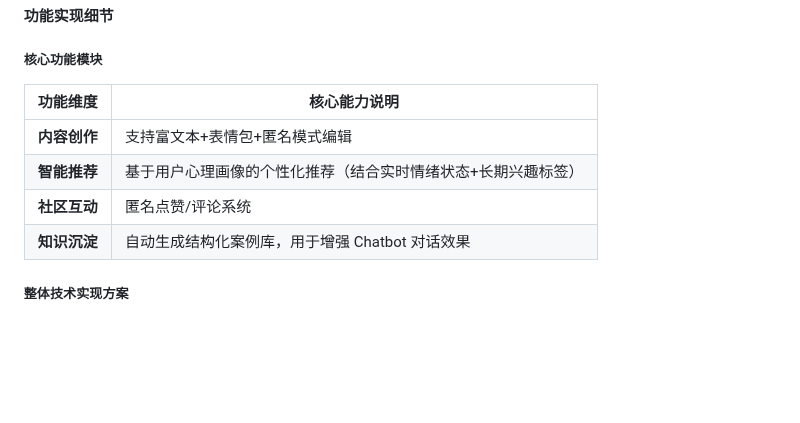
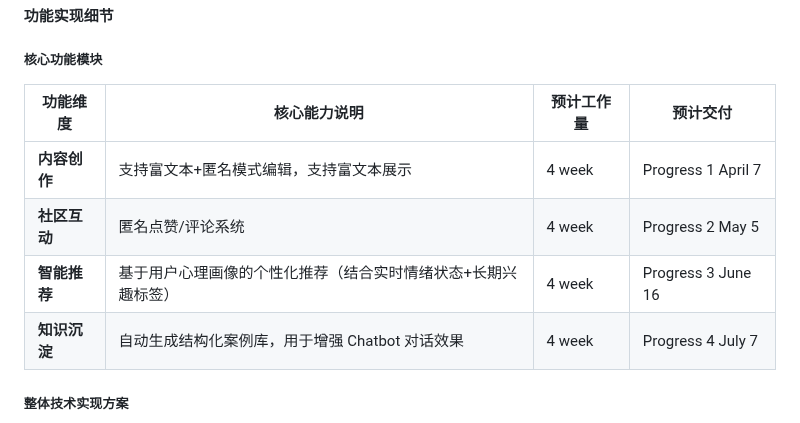
Before and after one commit to Ryan-Chen-Yuan/HKU-Capstone-XY, a Markdown page: docs/Detailed Proposal(Draft).md, the part around the change. GitHub-like rendering; blank space fills up the shorter version.

Commit message:
Add schedule for community module.

```diff
--- a/docs/Detailed Proposal(Draft).md
+++ b/docs/Detailed Proposal(Draft).md
@@ -73,12 +73,12 @@ graph TD
 
 ##### 核心功能模块
 
-| 功能维度     | 核心能力说明                                                 |
-| ------------ | ------------------------------------------------------------ |
-| **内容创作** | 支持富文本+表情包+匿名模式编辑                               |
-| **智能推荐** | 基于用户心理画像的个性化推荐（结合实时情绪状态+长期兴趣标签） |
-| **社区互动** | 匿名点赞/评论系统                                            |
-| **知识沉淀** | 自动生成结构化案例库，用于增强 Chatbot 对话效果              |
+| 功能维度     | 核心能力说明                                          | 预计工作量    | 预计交付  |
+| ------------ | -------------------------------------------------- |------------ |------------ |
+| **内容创作** | 支持富文本+匿名模式编辑，支持富文本展示                  | 4 week | Progress 1 April 7 |
+| **社区互动** | 匿名点赞/评论系统                                     | 4 week | Progress 2 May 5 |
+| **智能推荐** | 基于用户心理画像的个性化推荐（结合实时情绪状态+长期兴趣标签） | 4 week | Progress 3 June 16 |
+| **知识沉淀** | 自动生成结构化案例库，用于增强 Chatbot 对话效果           | 4 week | Progress 4 July 7 |
 
 ##### 整体技术实现方案
 
```
